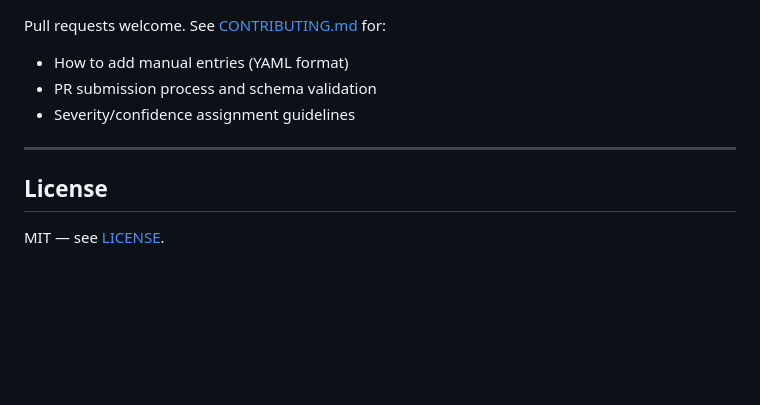
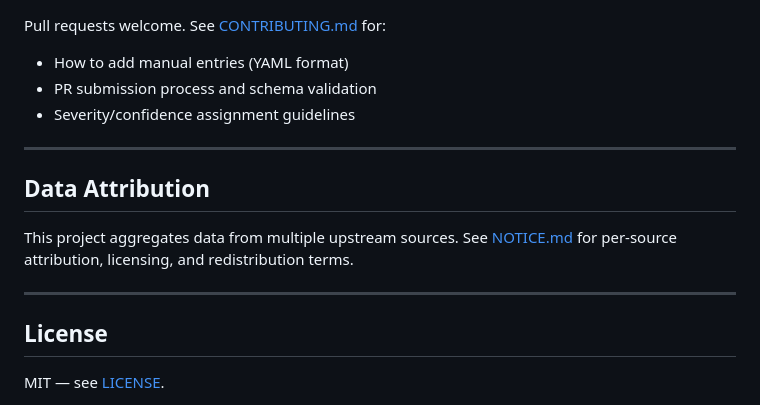
Before and after one commit to elchacal801/web3-threat-tracker, a Markdown page: README.md, the part around the change. GitHub-like rendering; blank space fills up the shorter version.

```diff
--- a/README.md
+++ b/README.md
@@ -147,6 +147,12 @@ Pull requests welcome. See [CONTRIBUTING.md](docs/contributing.md) for:
 
 ---
 
+## Data Attribution
+
+This project aggregates data from multiple upstream sources. See [NOTICE.md](NOTICE.md) for per-source attribution, licensing, and redistribution terms.
+
+---
+
 ## License
 
 MIT — see [LICENSE](LICENSE).
```
Also changed, not shown: NOTICE.md (added, +174 -0 lines).
